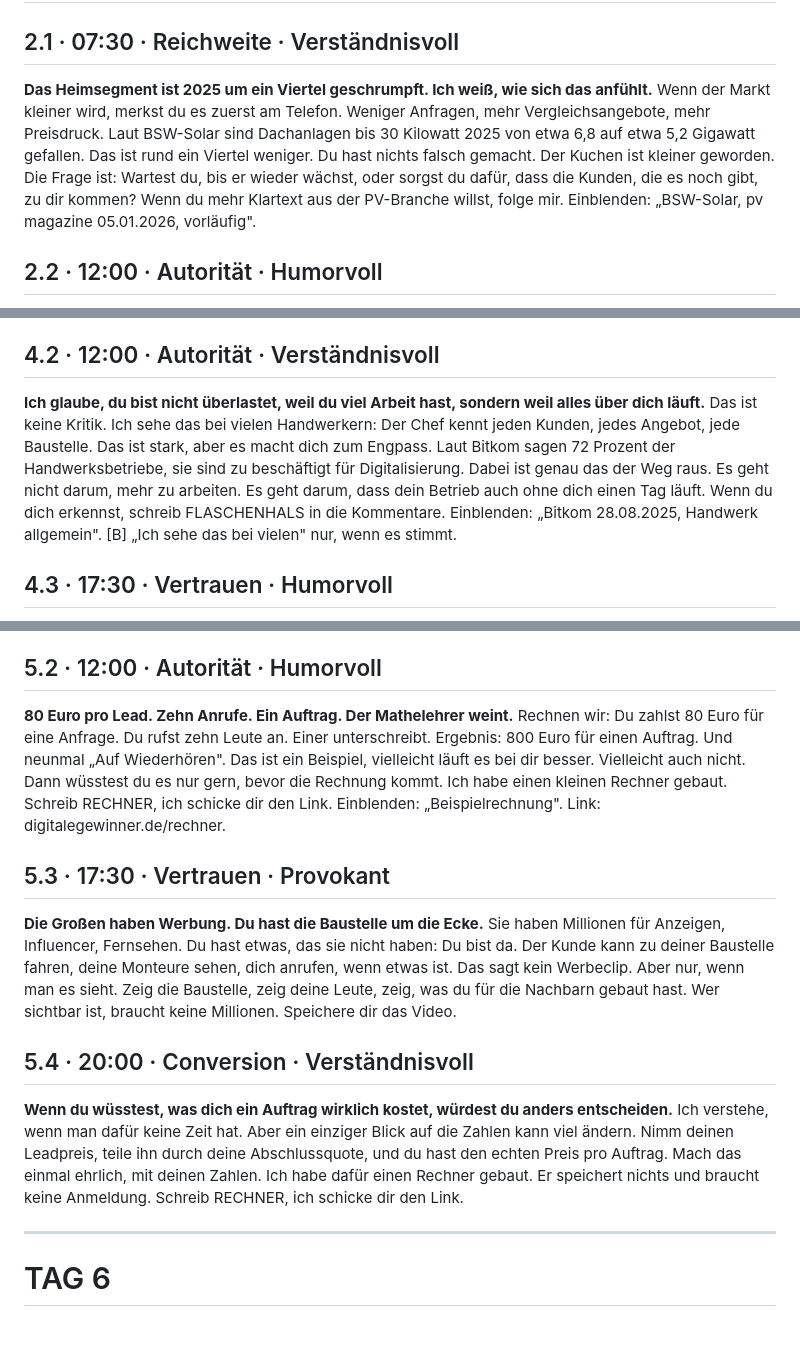
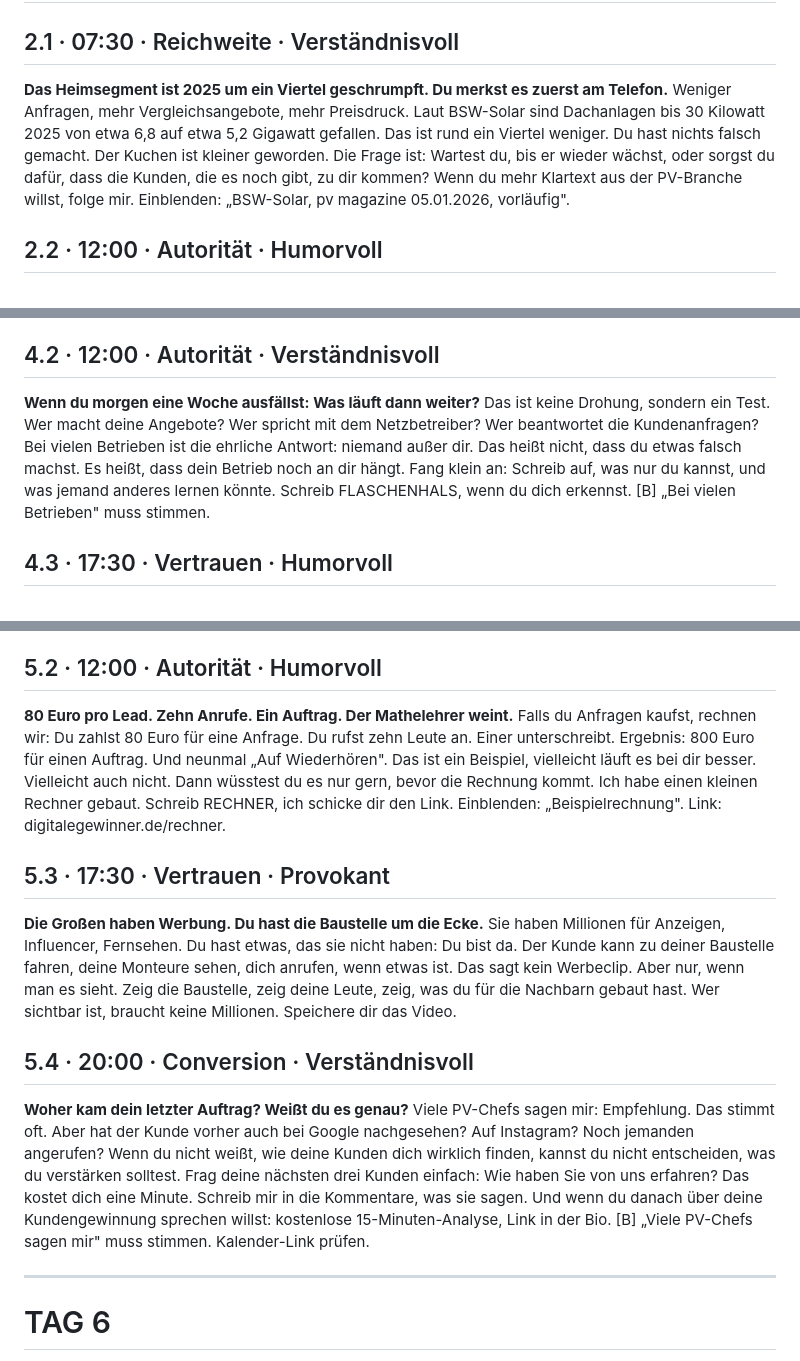
Before and after one commit to ravoeee-droid/digitale-gewinner, a Markdown page: social/skripte/tag02-10.md, 3 parts joined by grey strips. GitHub-like rendering; blank space fills up the shorter version.

```diff
--- a/social/skripte/tag02-10.md
+++ b/social/skripte/tag02-10.md
@@ -6,8 +6,8 @@ Unter jedem Skript: „Einblenden" = Quelle im Bild. [B] = vorher prüfen oder b
 # TAG 2
 
 ## 2.1 · 07:30 · Reichweite · Verständnisvoll
-**Das Heimsegment ist 2025 um ein Viertel geschrumpft. Ich weiß, wie sich das anfühlt.**
-Wenn der Markt kleiner wird, merkst du es zuerst am Telefon. Weniger Anfragen, mehr Vergleichsangebote, mehr Preisdruck. Laut BSW-Solar sind Dachanlagen bis 30 Kilowatt 2025 von etwa 6,8 auf etwa 5,2 Gigawatt gefallen. Das ist rund ein Viertel weniger. Du hast nichts falsch gemacht. Der Kuchen ist kleiner geworden. Die Frage ist: Wartest du, bis er wieder wächst, oder sorgst du dafür, dass die Kunden, die es noch gibt, zu dir kommen? Wenn du mehr Klartext aus der PV-Branche willst, folge mir.
+**Das Heimsegment ist 2025 um ein Viertel geschrumpft. Du merkst es zuerst am Telefon.**
+Weniger Anfragen, mehr Vergleichsangebote, mehr Preisdruck. Laut BSW-Solar sind Dachanlagen bis 30 Kilowatt 2025 von etwa 6,8 auf etwa 5,2 Gigawatt gefallen. Das ist rund ein Viertel weniger. Du hast nichts falsch gemacht. Der Kuchen ist kleiner geworden. Die Frage ist: Wartest du, bis er wieder wächst, oder sorgst du dafür, dass die Kunden, die es noch gibt, zu dir kommen? Wenn du mehr Klartext aus der PV-Branche willst, folge mir.
 Einblenden: „BSW-Solar, pv magazine 05.01.2026, vorläufig".
 
 ## 2.2 · 12:00 · Autorität · Humorvoll
@@ -56,9 +56,9 @@ Laut dem Preisindex von pvXchange sind Standardmodule seit Januar um etwa 19 bis
 Einblenden: „pvXchange-Preisindex, agrarheute 22.09.2026". Die Pointe „will Januar-Preise" ist eine Zuspitzung, kein Messwert.
 
 ## 4.2 · 12:00 · Autorität · Verständnisvoll
-**Ich glaube, du bist nicht überlastet, weil du viel Arbeit hast, sondern weil alles über dich läuft.**
-Das ist keine Kritik. Ich sehe das bei vielen Handwerkern: Der Chef kennt jeden Kunden, jedes Angebot, jede Baustelle. Das ist stark, aber es macht dich zum Engpass. Laut Bitkom sagen 72 Prozent der Handwerksbetriebe, sie sind zu beschäftigt für Digitalisierung. Dabei ist genau das der Weg raus. Es geht nicht darum, mehr zu arbeiten. Es geht darum, dass dein Betrieb auch ohne dich einen Tag läuft. Wenn du dich erkennst, schreib FLASCHENHALS in die Kommentare.
-Einblenden: „Bitkom 28.08.2025, Handwerk allgemein". [B] „Ich sehe das bei vielen" nur, wenn es stimmt.
+**Wenn du morgen eine Woche ausfällst: Was läuft dann weiter?**
+Das ist keine Drohung, sondern ein Test. Wer macht deine Angebote? Wer spricht mit dem Netzbetreiber? Wer beantwortet die Kundenanfragen? Bei vielen Betrieben ist die ehrliche Antwort: niemand außer dir. Das heißt nicht, dass du etwas falsch machst. Es heißt, dass dein Betrieb noch an dir hängt. Fang klein an: Schreib auf, was nur du kannst, und was jemand anderes lernen könnte. Schreib FLASCHENHALS, wenn du dich erkennst.
+[B] „Bei vielen Betrieben" muss stimmen.
 
 ## 4.3 · 17:30 · Vertrauen · Humorvoll
 **Standardanlage, Vorkasse, das Dach nie angesehen.**
@@ -80,7 +80,7 @@ Einblenden: „Bundesregierung, Kabinettsbeschluss 29.07.2026, Entwurf". [B] Sta
 
 ## 5.2 · 12:00 · Autorität · Humorvoll
 **80 Euro pro Lead. Zehn Anrufe. Ein Auftrag. Der Mathelehrer weint.**
-Rechnen wir: Du zahlst 80 Euro für eine Anfrage. Du rufst zehn Leute an. Einer unterschreibt. Ergebnis: 800 Euro für einen Auftrag. Und neunmal „Auf Wiederhören". Das ist ein Beispiel, vielleicht läuft es bei dir besser. Vielleicht auch nicht. Dann wüsstest du es nur gern, bevor die Rechnung kommt. Ich habe einen kleinen Rechner gebaut. Schreib RECHNER, ich schicke dir den Link.
+Falls du Anfragen kaufst, rechnen wir: Du zahlst 80 Euro für eine Anfrage. Du rufst zehn Leute an. Einer unterschreibt. Ergebnis: 800 Euro für einen Auftrag. Und neunmal „Auf Wiederhören". Das ist ein Beispiel, vielleicht läuft es bei dir besser. Vielleicht auch nicht. Dann wüsstest du es nur gern, bevor die Rechnung kommt. Ich habe einen kleinen Rechner gebaut. Schreib RECHNER, ich schicke dir den Link.
 Einblenden: „Beispielrechnung". Link: digitalegewinner.de/rechner.
 
 ## 5.3 · 17:30 · Vertrauen · Provokant
@@ -88,8 +88,9 @@ Einblenden: „Beispielrechnung". Link: digitalegewinner.de/rechner.
 Sie haben Millionen für Anzeigen, Influencer, Fernsehen. Du hast etwas, das sie nicht haben: Du bist da. Der Kunde kann zu deiner Baustelle fahren, deine Monteure sehen, dich anrufen, wenn etwas ist. Das sagt kein Werbeclip. Aber nur, wenn man es sieht. Zeig die Baustelle, zeig deine Leute, zeig, was du für die Nachbarn gebaut hast. Wer sichtbar ist, braucht keine Millionen. Speichere dir das Video.
 
 ## 5.4 · 20:00 · Conversion · Verständnisvoll
-**Wenn du wüsstest, was dich ein Auftrag wirklich kostet, würdest du anders entscheiden.**
-Ich verstehe, wenn man dafür keine Zeit hat. Aber ein einziger Blick auf die Zahlen kann viel ändern. Nimm deinen Leadpreis, teile ihn durch deine Abschlussquote, und du hast den echten Preis pro Auftrag. Mach das einmal ehrlich, mit deinen Zahlen. Ich habe dafür einen Rechner gebaut. Er speichert nichts und braucht keine Anmeldung. Schreib RECHNER, ich schicke dir den Link.
+**Woher kam dein letzter Auftrag? Weißt du es genau?**
+Viele PV-Chefs sagen mir: Empfehlung. Das stimmt oft. Aber hat der Kunde vorher auch bei Google nachgesehen? Auf Instagram? Noch jemanden angerufen? Wenn du nicht weißt, wie deine Kunden dich wirklich finden, kannst du nicht entscheiden, was du verstärken solltest. Frag deine nächsten drei Kunden einfach: Wie haben Sie von uns erfahren? Das kostet dich eine Minute. Schreib mir in die Kommentare, was sie sagen. Und wenn du danach über deine Kundengewinnung sprechen willst: kostenlose 15-Minuten-Analyse, Link in der Bio.
+[B] „Viele PV-Chefs sagen mir" muss stimmen. Kalender-Link prüfen.
 
 ---
 # TAG 6
```
Also changed, not shown: other parts of social/skripte/tag02-10.md (+11 -12 lines), social/skripte/tag01.md (+2 -2 lines).
